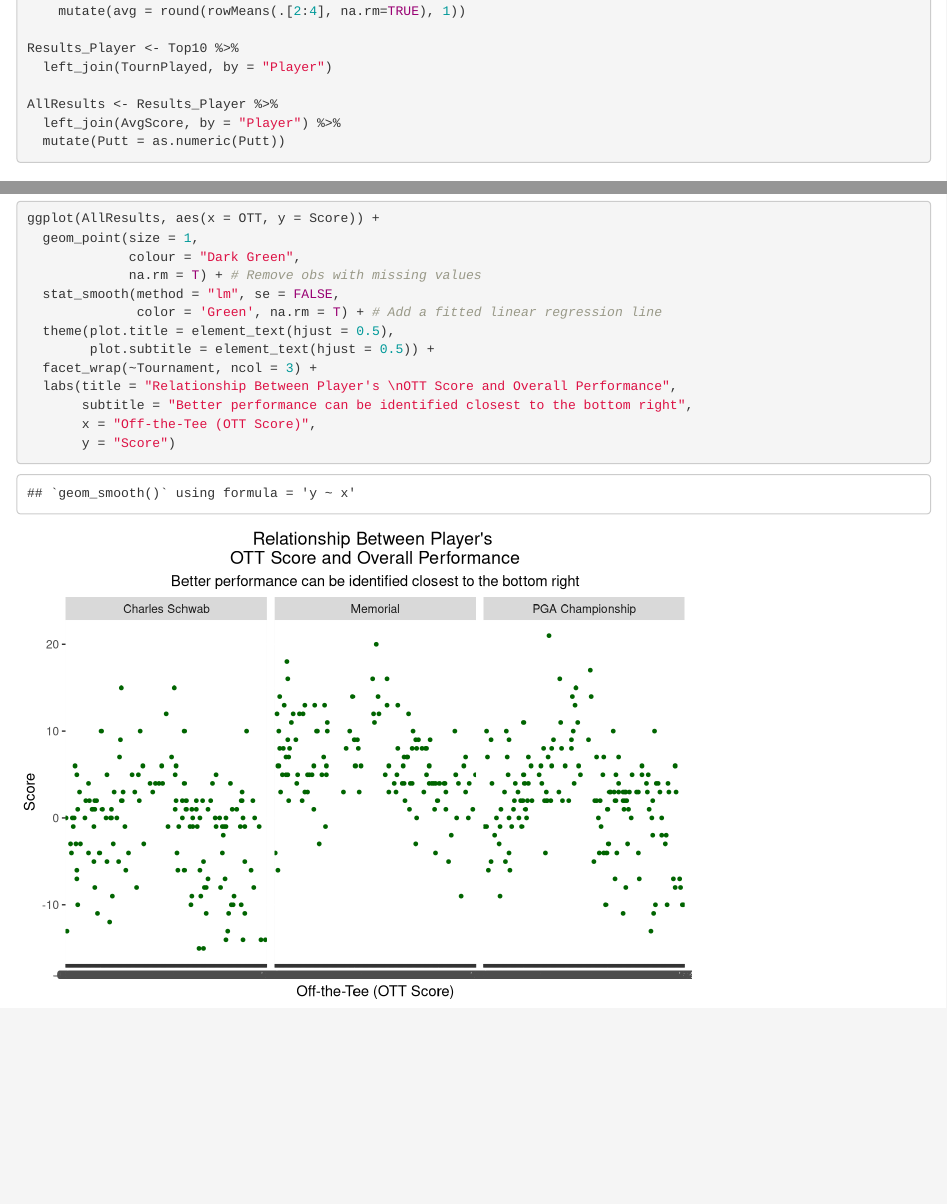
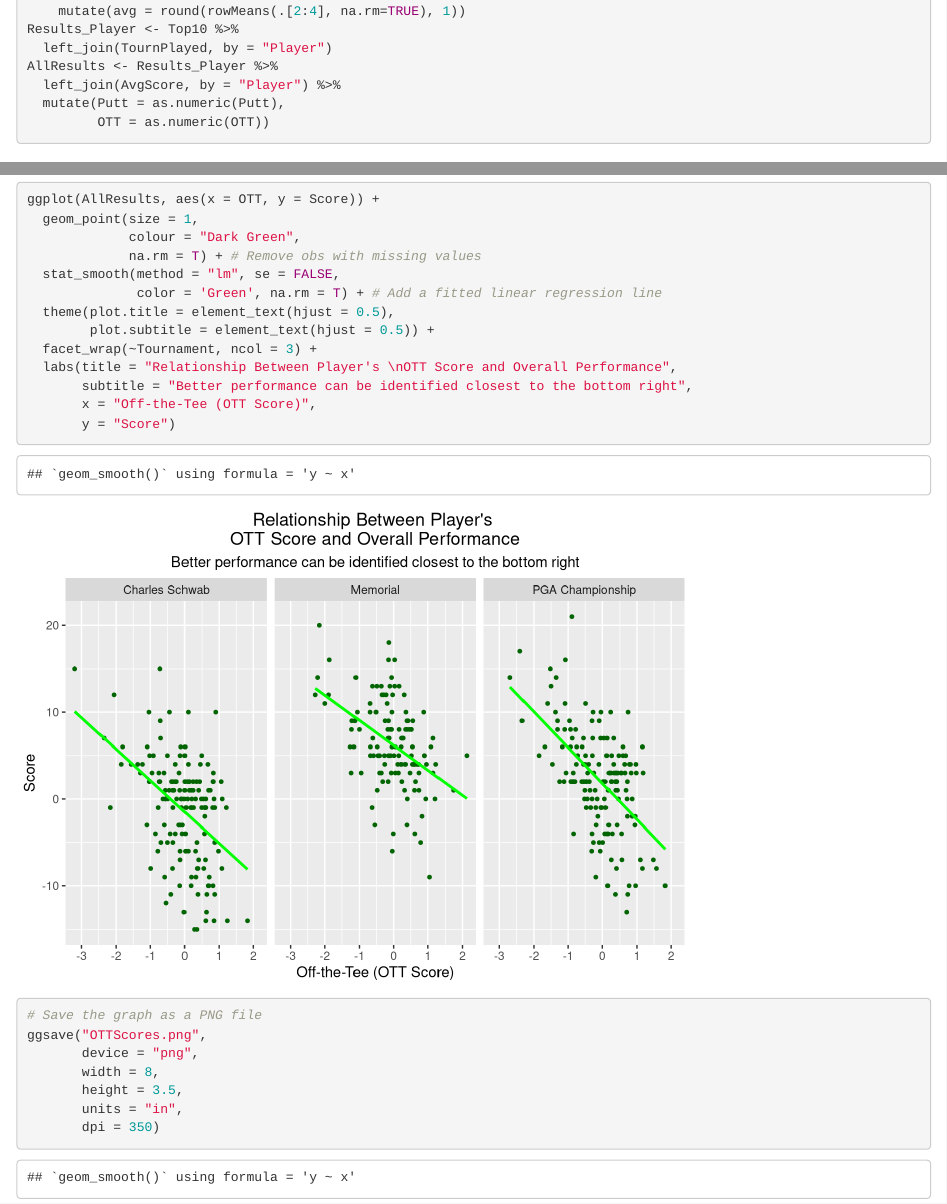
Before and after one commit to chadhardin/ProjectTeam13-3, an R Markdown document (FinalProject.Rmd): the page in a window 1100 px wide, from 1410 px down before the commit and from 1230 px down after it, so that both start at the same text, and a second part further down, joined at a grey line. Rendered offline with R 4.5, knitr and Pandoc, with nearby package versions.

Commit message:
Corrected axis labels on Graph 2

````diff
--- a/FinalProject.Rmd
+++ b/FinalProject.Rmd
@@ -61,25 +53,22 @@ Top10 <-
                        ifelse(grepl("8", Salary), "8000s",
                        ifelse(grepl("9" , Salary), "9000s",
                        ifelse(grepl("10", Salary), "10000s", "11000s"))))))
-
 TournPlayed <- All %>%
   select((Player)) %>%
   group_by(Player) %>%
   mutate(tournplayed = n()) %>%
   distinct()
-
 AvgScore <- All %>%
     select(Player, Score, Tournament) %>%
     mutate(Score = as.numeric(as.character(factor(Score)))) %>%
     spread(Tournament, Score) %>%
     mutate(avg = round(rowMeans(.[2:4], na.rm=TRUE), 1))
-
 Results_Player <- Top10 %>%
   left_join(TournPlayed, by = "Player")
-
 AllResults <- Results_Player %>%
   left_join(AvgScore, by = "Player") %>%
-  mutate(Putt = as.numeric(Putt))
+  mutate(Putt = as.numeric(Putt),
+         OTT = as.numeric(OTT))
 ```
 
 ### Research Questions
@@ -119,4 +108,12 @@ ggplot(AllResults, aes(x = OTT, y = Score)) +
        subtitle = "Better performance can be identified closest to the bottom right",
        x = "Off-the-Tee (OTT Score)",
        y = "Score")
+
+# Save the graph as a PNG file
+ggsave("OTTScores.png",
+       device = "png",
+       width = 8,
+       height = 3.5,
+       units = "in",
+       dpi = 350)
 ```
````
Also changed, not shown: FinalProject.Rmd (8 more changed lines).
